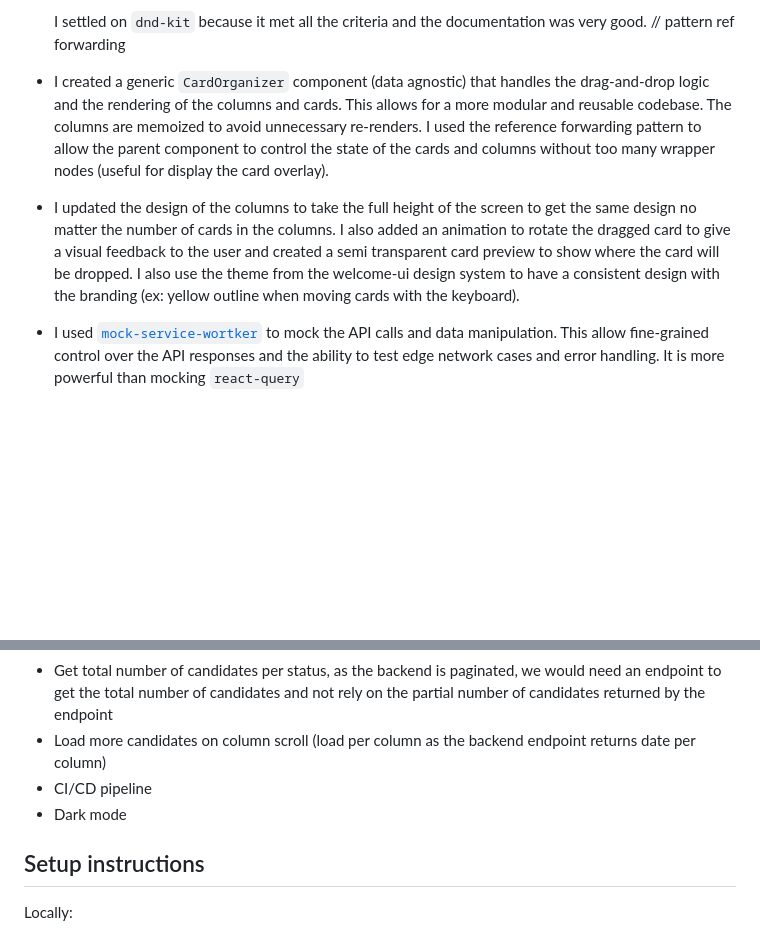
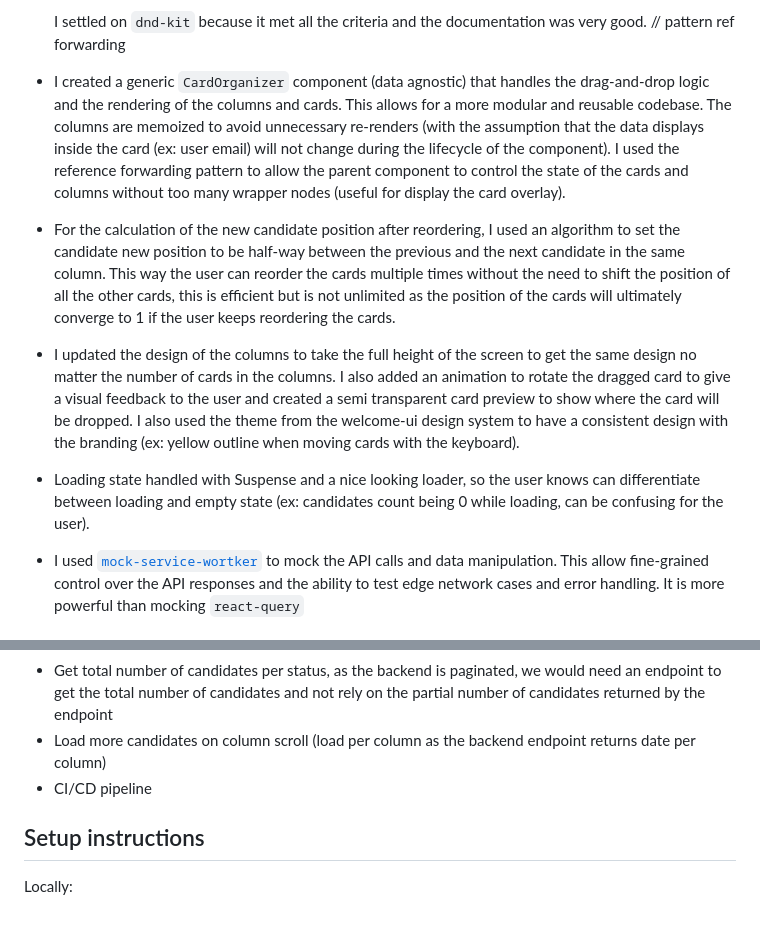
Before and after one commit to SimonDegraeve/tech-test-front, a Markdown page: assets/README.md, 2 parts joined by grey strips. Drawn GitHub-style; blank space fills up the shorter version.

```diff
--- a/assets/README.md
+++ b/assets/README.md
@@ -73,9 +73,13 @@ This is the file structure of the SPA:
 
   I settled on `dnd-kit` because it met all the criteria and the documentation was very good. // pattern ref forwarding
 
-- I created a generic `CardOrganizer` component (data agnostic) that handles the drag-and-drop logic and the rendering of the columns and cards. This allows for a more modular and reusable codebase. The columns are memoized to avoid unnecessary re-renders. I used the reference forwarding pattern to allow the parent component to control the state of the cards and columns without too many wrapper nodes (useful for display the card overlay).
+- I created a generic `CardOrganizer` component (data agnostic) that handles the drag-and-drop logic and the rendering of the columns and cards. This allows for a more modular and reusable codebase. The columns are memoized to avoid unnecessary re-renders (with the assumption that the data displays inside the card (ex: user email) will not change during the lifecycle of the component). I used the reference forwarding pattern to allow the parent component to control the state of the cards and columns without too many wrapper nodes (useful for display the card overlay).
 
-- I updated the design of the columns to take the full height of the screen to get the same design no matter the number of cards in the columns. I also added an animation to rotate the dragged card to give a visual feedback to the user and created a semi transparent card preview to show where the card will be dropped. I also use the theme from the welcome-ui design system to have a consistent design with the branding (ex: yellow outline when moving cards with the keyboard).
+- For the calculation of the new candidate position after reordering, I used an algorithm to set the candidate new position to be half-way between the previous and the next candidate in the same column. This way the user can reorder the cards multiple times without the need to shift the position of all the other cards, this is efficient but is not unlimited as the position of the cards will ultimately converge to 1 if the user keeps reordering the cards.
+
+- I updated the design of the columns to take the full height of the screen to get the same design no matter the number of cards in the columns. I also added an animation to rotate the dragged card to give a visual feedback to the user and created a semi transparent card preview to show where the card will be dropped. I also used the theme from the welcome-ui design system to have a consistent design with the branding (ex: yellow outline when moving cards with the keyboard).
+
+- Loading state handled with Suspense and a nice looking loader, so the user knows can differentiate between loading and empty state (ex: candidates count being 0 while loading, can be confusing for the user).
 
 - I used [`mock-service-wortker`](https://mswjs.io/) to mock the API calls and data manipulation. This allow fine-grained control over the API responses and the ability to test edge network cases and error handling. It is more powerful than mocking `react-query`
 
@@ -91,7 +95,6 @@ This is the file structure of the SPA:
 - Get total number of candidates per status, as the backend is paginated, we would need an endpoint to get the total number of candidates and not rely on the partial number of candidates returned by the endpoint
 - Load more candidates on column scroll (load per column as the backend endpoint returns date per column)
 - CI/CD pipeline
-- Dark mode
 
 ## Setup instructions
 
```
Also changed, not shown: other parts of assets/README.md (+1 -1 lines).
